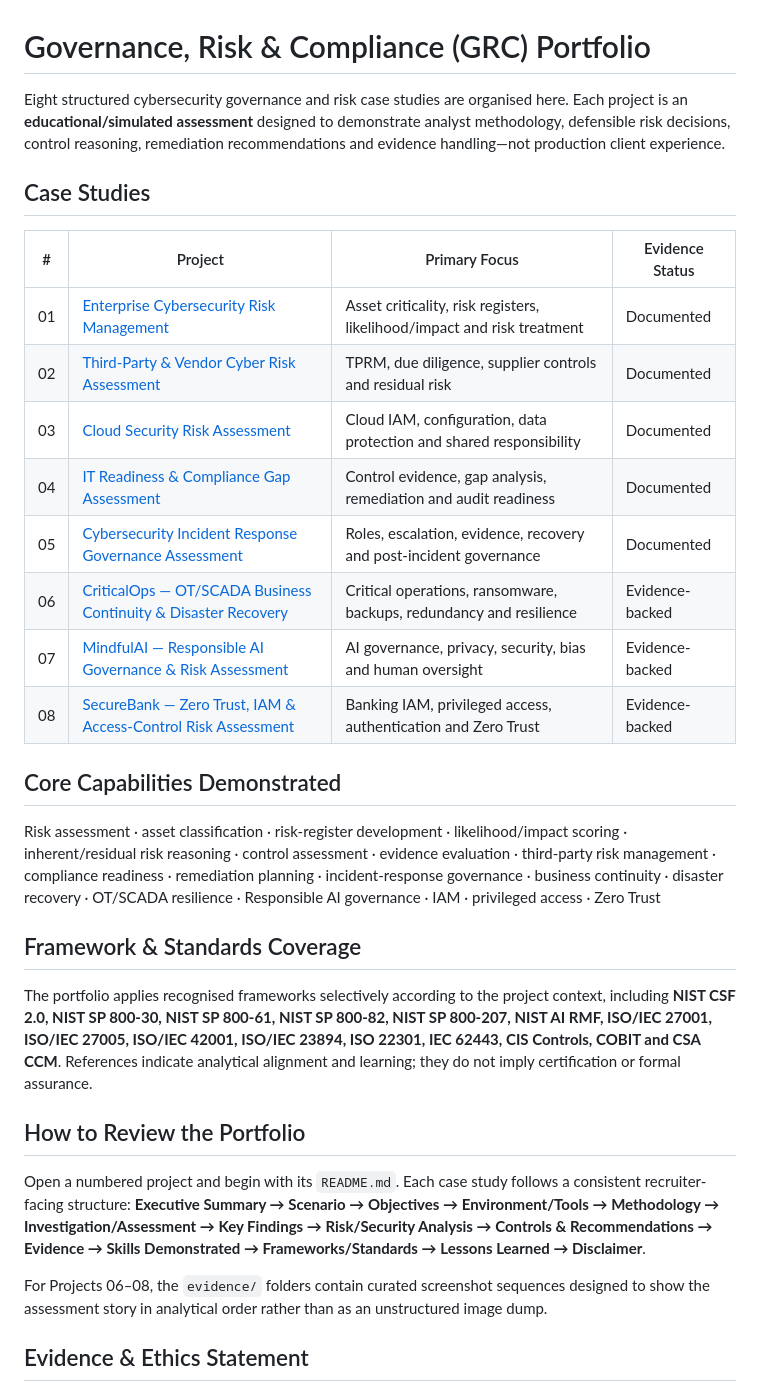
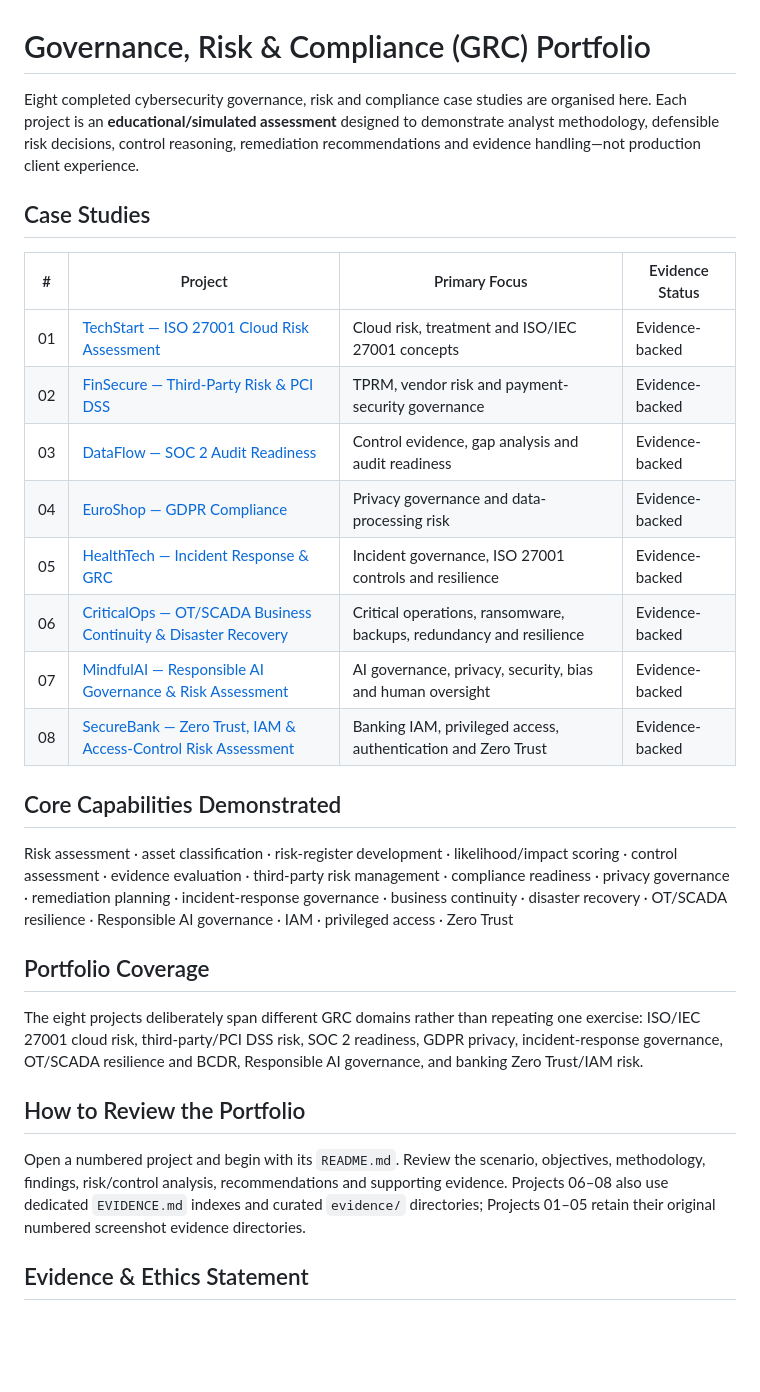
Before and after one commit to odogwu-source/odogwu-source.github.io, a Markdown page: GRC-Portfolio/README.md, the part around the change. Drawn GitHub-style; blank space fills up the shorter version.

Commit message:
Restore canonical GRC project navigation

```diff
--- a/GRC-Portfolio/README.md
+++ b/GRC-Portfolio/README.md
@@ -1,30 +1,28 @@
 # Governance, Risk & Compliance (GRC) Portfolio
 
-Eight structured cybersecurity governance and risk case studies are organised here. Each project is an **educational/simulated assessment** designed to demonstrate analyst methodology, defensible risk decisions, control reasoning, remediation recommendations and evidence handling—not production client experience.
+Eight completed cybersecurity governance, risk and compliance case studies are organised here. Each project is an **educational/simulated assessment** designed to demonstrate analyst methodology, defensible risk decisions, control reasoning, remediation recommendations and evidence handling—not production client experience.
 
 ## Case Studies
 
 | # | Project | Primary Focus | Evidence Status |
 |---|---|---|---|
-| 01 | [Enterprise Cybersecurity Risk Management](./01-Enterprise-Risk-Management/) | Asset criticality, risk registers, likelihood/impact and risk treatment | Documented |
-| 02 | [Third-Party & Vendor Cyber Risk Assessment](./02-Third-Party-Vendor-Risk/) | TPRM, due diligence, supplier controls and residual risk | Documented |
-| 03 | [Cloud Security Risk Assessment](./03-Cloud-Risk-Assessment/) | Cloud IAM, configuration, data protection and shared responsibility | Documented |
-| 04 | [IT Readiness & Compliance Gap Assessment](./04-IT-Readiness-Compliance/) | Control evidence, gap analysis, remediation and audit readiness | Documented |
-| 05 | [Cybersecurity Incident Response Governance Assessment](./05-Incident-Response-Governance/) | Roles, escalation, evidence, recovery and post-incident governance | Documented |
+| 01 | [TechStart — ISO 27001 Cloud Risk Assessment](./01-TechStart-ISO27001-Cloud-Risk-Assessment/) | Cloud risk, treatment and ISO/IEC 27001 concepts | Evidence-backed |
+| 02 | [FinSecure — Third-Party Risk & PCI DSS](./02-FinSecure-Third-Party-Risk-PCI-DSS/) | TPRM, vendor risk and payment-security governance | Evidence-backed |
+| 03 | [DataFlow — SOC 2 Audit Readiness](./03-DataFlow-SOC2-Audit-Readiness/) | Control evidence, gap analysis and audit readiness | Evidence-backed |
+| 04 | [EuroShop — GDPR Compliance](./04-EuroShop-GDPR-Compliance/) | Privacy governance and data-processing risk | Evidence-backed |
+| 05 | [HealthTech — Incident Response & GRC](./05-HealthTech-Incident-Response-GRC/) | Incident governance, ISO 27001 controls and resilience | Evidence-backed |
 | 06 | [CriticalOps — OT/SCADA Business Continuity & Disaster Recovery](./06-CriticalOps-OT-SCADA-BCDR/) | Critical operations, ransomware, backups, redundancy and resilience | Evidence-backed |
 | 07 | [MindfulAI — Responsible AI Governance & Risk Assessment](./07-MindfulAI-AI-Governance-Risk/) | AI governance, privacy, security, bias and human oversight | Evidence-backed |
 | 08 | [SecureBank — Zero Trust, IAM & Access-Control Risk Assessment](./08-SecureBank-Zero-Trust-IAM-Risk/) | Banking IAM, privileged access, authentication and Zero Trust | Evidence-backed |
 
 ## Core Capabilities Demonstrated
-Risk assessment · asset classification · risk-register development · likelihood/impact scoring · inherent/residual risk reasoning · control assessment · evidence evaluation · third-party risk management · compliance readiness · remediation planning · incident-response governance · business continuity · disaster recovery · OT/SCADA resilience · Responsible AI governance · IAM · privileged access · Zero Trust
+Risk assessment · asset classification · risk-register development · likelihood/impact scoring · control assessment · evidence evaluation · third-party risk management · compliance readiness · privacy governance · remediation planning · incident-response governance · business continuity · disaster recovery · OT/SCADA resilience · Responsible AI governance · IAM · privileged access · Zero Trust
 
-## Framework & Standards Coverage
-The portfolio applies recognised frameworks selectively according to the project context, including **NIST CSF 2.0, NIST SP 800-30, NIST SP 800-61, NIST SP 800-82, NIST SP 800-207, NIST AI RMF, ISO/IEC 27001, ISO/IEC 27005, ISO/IEC 42001, ISO/IEC 23894, ISO 22301, IEC 62443, CIS Controls, COBIT and CSA CCM**. References indicate analytical alignment and learning; they do not imply certification or formal assurance.
+## Portfolio Coverage
+The eight projects deliberately span different GRC domains rather than repeating one exercise: ISO/IEC 27001 cloud risk, third-party/PCI DSS risk, SOC 2 readiness, GDPR privacy, incident-response governance, OT/SCADA resilience and BCDR, Responsible AI governance, and banking Zero Trust/IAM risk.
 
 ## How to Review the Portfolio
-Open a numbered project and begin with its `README.md`. Each case study follows a consistent recruiter-facing structure: **Executive Summary → Scenario → Objectives → Environment/Tools → Methodology → Investigation/Assessment → Key Findings → Risk/Security Analysis → Controls & Recommendations → Evidence → Skills Demonstrated → Frameworks/Standards → Lessons Learned → Disclaimer**.
-
-For Projects 06–08, the `evidence/` folders contain curated screenshot sequences designed to show the assessment story in analytical order rather than as an unstructured image dump.
+Open a numbered project and begin with its `README.md`. Review the scenario, objectives, methodology, findings, risk/control analysis, recommendations and supporting evidence. Projects 06–08 also use dedicated `EVIDENCE.md` indexes and curated `evidence/` directories; Projects 01–05 retain their original numbered screenshot evidence directories.
 
 ## Evidence & Ethics Statement
 All organisations, systems, findings and risk scenarios in these case studies are fictional or training-derived unless explicitly stated otherwise. Portfolio artefacts demonstrate learning and analytical capability. No project is represented as a production audit, consulting engagement, certification assessment, penetration test or security assurance performed for a real organisation.
```
